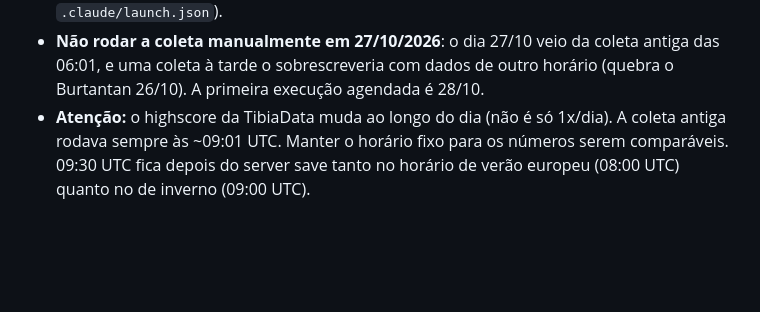
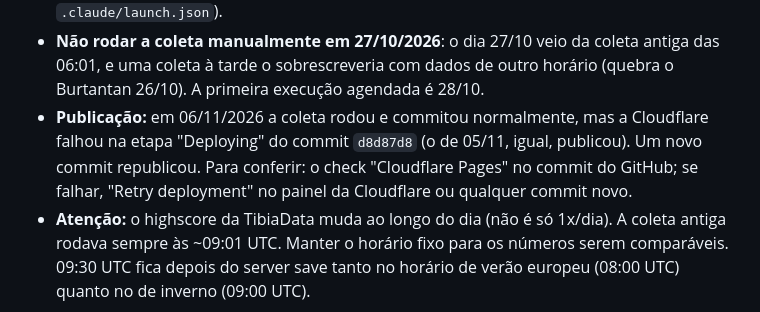
Before and after one commit to tiagowitt/dashboard-tibia, a Markdown page: CLAUDE.md, the part around the change. Rendered like a GitHub page; blank space fills up the shorter version.

Commit message:
CLAUDE.md: falha de publicação da Cloudflare em 06/11
Co-Authored-By: Claude Opus 5.5 <noreply@anthropic.com>

```diff
--- a/CLAUDE.md
+++ b/CLAUDE.md
@@ -35,6 +35,7 @@ Repositório público (Actions ilimitado; os dados já são públicos no Tibia e
 - **Workflows** (`.github/workflows/`): `diario.yml` (09:30 UTC + reserva 11:47 UTC, ambos com `--so-faltantes`, que pula conjuntos já coletados no dia; o botão "Run workflow" tem a opção `forcar` para recoletar. Motivo: em 28/10/2026 o agendamento das 09:30 não disparou — o GitHub não garante horário de `schedule`. O disparo principal passou a ser o cron-job.org às 06:30 (workflow_dispatch); os dois `schedule` ficam como reserva e viram no-op se o dia já estiver completo. Fluxo: coleta → agregados → commit de `dados/` e `site/dados/`; a falha de um conjunto não impede salvar os outros, e o job fica vermelho no fim), `semanal.yml` (segunda 10:00 UTC: bosses → agregados → commit) e `testes.yml` (pytest em push de código). Os dois primeiros compartilham `concurrency: dados`. Actions fixadas por SHA: checkout v7.0.1, setup-python v7.0.0. **Os JSON de `site/dados/` são versionados** (decisão de 27/10/2026); a Cloudflare só publica `site/`, sem build.
 - **Dashboard** (`site/`, JS puro com módulos ES, sem build): `index.html`, `css/estilo.css` (tokens de cor claro/escuro; vocações com cores fixas EK azul, RP laranja, ED verde-água, MS amarelo, EM rosa — paleta validada para daltonismo), `js/app.js` (rotas por `#hash`: `#ranking`, `#jogador/Nome`, `#pt`, `#guild`), `js/dados.js`, `js/util.js` (fórmula de XP, metas), `js/graficos.js` e `js/telas/*.js`. Chart.js 4.5.1 copiado em `site/vendor/` (sem CDN); fonte Inter variável em `site/fontes/` (licença OFL). Estilo "refinado e limpo" (escolhido em 27/10/2026): cabeçalho fixo com desfoque, título por tela, cartões com sombra suave, medalhas no top 3, vocações em etiquetas, linhas com degradê. Formato dos números (pedido do Tiago em 28/10/2026): **tabelas com valores inteiros e centralizados** (65.141.754, como na planilha); cards de indicadores, eixos e dicas dos gráficos usam o padrão do Tibia k / kk / kkk (65,1kk). Nomes ficam alinhados à esquerda. Preferências (tema, PT, metas) ficam no `localStorage` de cada navegador. Para testar local: `.venv\Scripts\python -m http.server 8080 --directory site` (config em `.claude/launch.json`).
 - **Não rodar a coleta manualmente em 27/10/2026**: o dia 27/10 veio da coleta antiga das 06:01, e uma coleta à tarde o sobrescreveria com dados de outro horário (quebra o Burtantan 26/10). A primeira execução agendada é 28/10.
+- **Publicação:** em 06/11/2026 a coleta rodou e commitou normalmente, mas a Cloudflare falhou na etapa "Deploying" do commit `d8d87d8` (o de 05/11, igual, publicou). Um novo commit republicou. Para conferir: o check "Cloudflare Pages" no commit do GitHub; se falhar, "Retry deployment" no painel da Cloudflare ou qualquer commit novo.
 - **Atenção:** o highscore da TibiaData muda ao longo do dia (não é só 1x/dia). A coleta antiga rodava sempre às ~09:01 UTC. Manter o horário fixo para os números serem comparáveis. 09:30 UTC fica depois do server save tanto no horário de verão europeu (08:00 UTC) quanto no de inverno (09:00 UTC).
 
 ## Coleta (TibiaData API v5)
```
